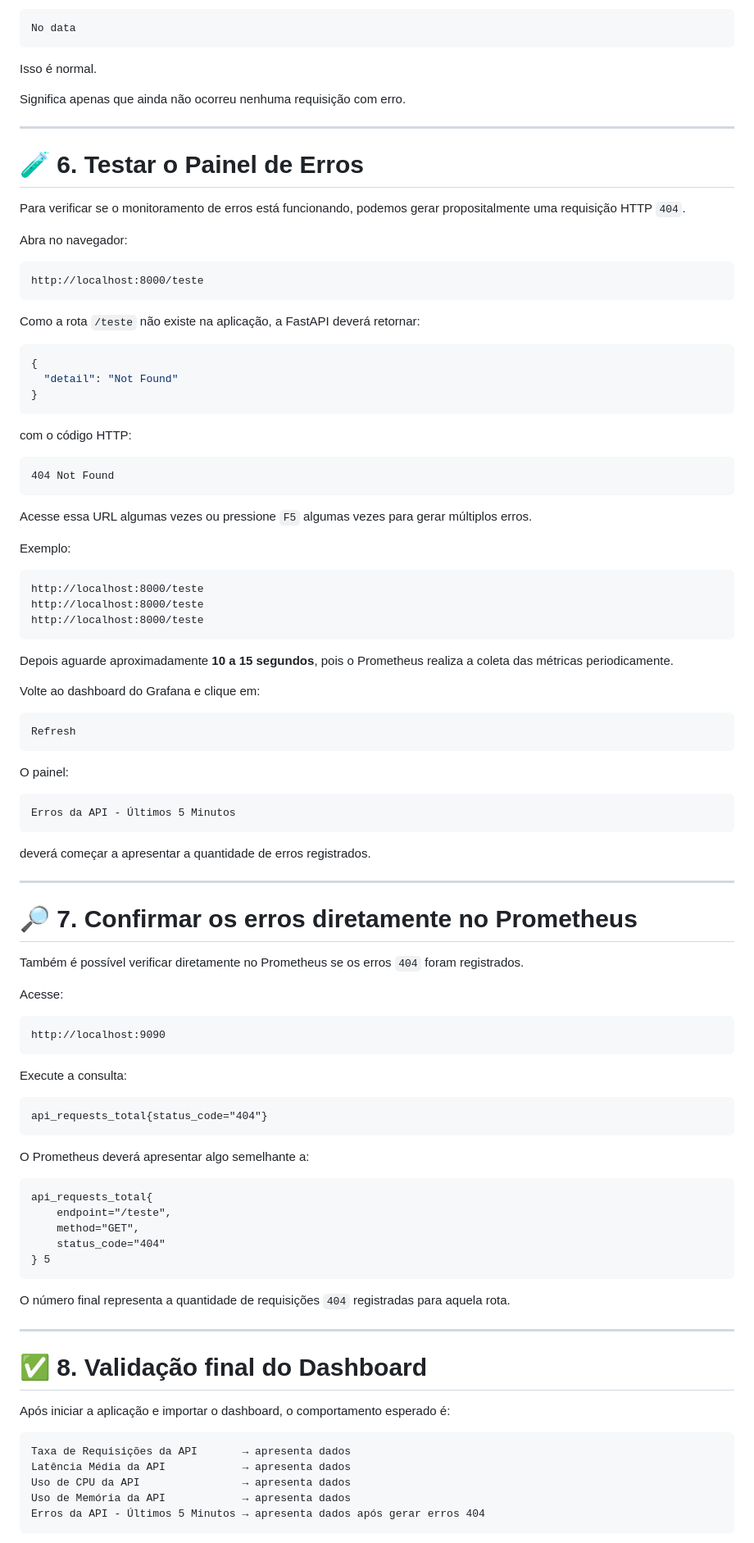
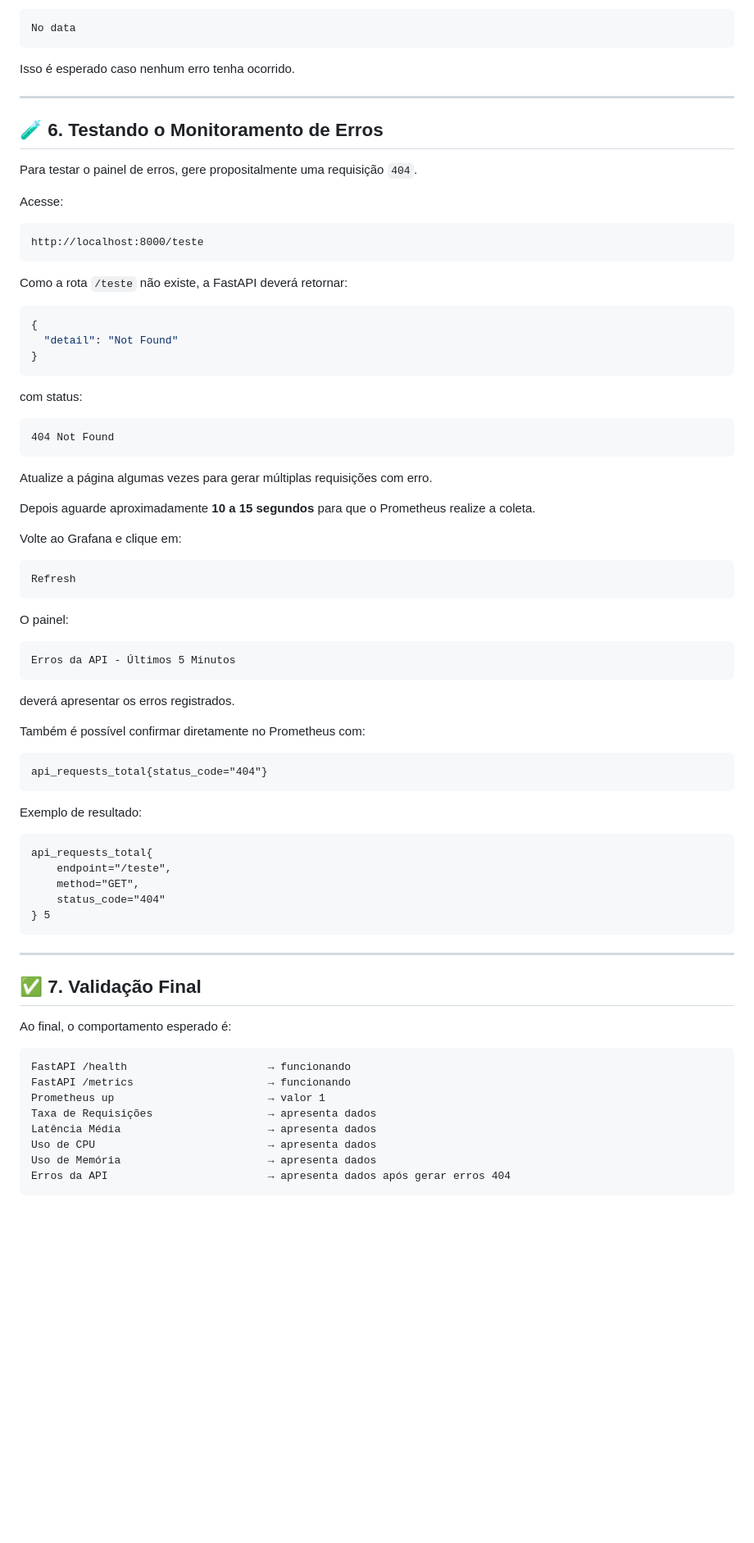
Before and after one commit to Paulinhojr/tech-challenge-nlp, a Markdown page: README.md, the part around one of its changes. Shown at 82% size. Rendered like a GitHub page; blank space fills up the shorter version.

````diff
--- a/README.md
+++ b/README.md
@@ -625,23 +685,21 @@ Em uma execução nova do projeto, esse painel pode aparecer inicialmente como:
 No data
 ```
 
-Isso é normal.
-
-Significa apenas que ainda não ocorreu nenhuma requisição com erro.
+Isso é esperado caso nenhum erro tenha ocorrido.
 
 ---
 
-# 🧪 6. Testar o Painel de Erros
+## 🧪 6. Testando o Monitoramento de Erros
 
-Para verificar se o monitoramento de erros está funcionando, podemos gerar propositalmente uma requisição HTTP `404`.
+Para testar o painel de erros, gere propositalmente uma requisição `404`.
 
-Abra no navegador:
+Acesse:
 
 ```text
 http://localhost:8000/teste
 ```
 
-Como a rota `/teste` não existe na aplicação, a FastAPI deverá retornar:
+Como a rota `/teste` não existe, a FastAPI deverá retornar:
 
 ```json
 {
@@ -649,25 +707,17 @@ Como a rota `/teste` não existe na aplicação, a FastAPI deverá retornar:
 }
 ```
 
-com o código HTTP:
+com status:
 
 ```text
 404 Not Found
 ```
 
-Acesse essa URL algumas vezes ou pressione `F5` algumas vezes para gerar múltiplos erros.
+Atualize a página algumas vezes para gerar múltiplas requisições com erro.
 
-Exemplo:
+Depois aguarde aproximadamente **10 a 15 segundos** para que o Prometheus realize a coleta.
 
-```text
-http://localhost:8000/teste
-http://localhost:8000/teste
-http://localhost:8000/teste
-```
-
-Depois aguarde aproximadamente **10 a 15 segundos**, pois o Prometheus realiza a coleta das métricas periodicamente.
-
-Volte ao dashboard do Grafana e clique em:
+Volte ao Grafana e clique em:
 
 ```text
 Refresh
@@ -679,27 +729,15 @@ O painel:
 Erros da API - Últimos 5 Minutos
 ```
 
-deverá começar a apresentar a quantidade de erros registrados.
+deverá apresentar os erros registrados.
 
----
-
-# 🔎 7. Confirmar os erros diretamente no Prometheus
-
-Também é possível verificar diretamente no Prometheus se os erros `404` foram registrados.
-
-Acesse:
-
-```text
-http://localhost:9090
-```
-
-Execute a consulta:
+Também é possível confirmar diretamente no Prometheus com:
 
 ```promql
 api_requests_total{status_code="404"}
 ```
 
-O Prometheus deverá apresentar algo semelhante a:
+Exemplo de resultado:
 
 ```text
 api_requests_total{
@@ -709,19 +747,20 @@ api_requests_total{
 } 5
 ```
 
-O número final representa a quantidade de requisições `404` registradas para aquela rota.
-
 ---
 
-# ✅ 8. Validação final do Dashboard
+## ✅ 7. Validação Final
 
-Após iniciar a aplicação e importar o dashboard, o comportamento esperado é:
+Ao final, o comportamento esperado é:
 
 ```text
-Taxa de Requisições da API       → apresenta dados
-Latência Média da API            → apresenta dados
-Uso de CPU da API                → apresenta dados
-Uso de Memória da API            → apresenta dados
-Erros da API - Últimos 5 Minutos → apresenta dados após gerar erros 404
+FastAPI /health                      → funcionando
+FastAPI /metrics                     → funcionando
+Prometheus up                        → valor 1
+Taxa de Requisições                  → apresenta dados
+Latência Média                       → apresenta dados
+Uso de CPU                           → apresenta dados
+Uso de Memória                       → apresenta dados
+Erros da API                         → apresenta dados após gerar erros 404
 ```
 
````
Also changed, not shown: other parts of README.md (+156 -120 lines).
